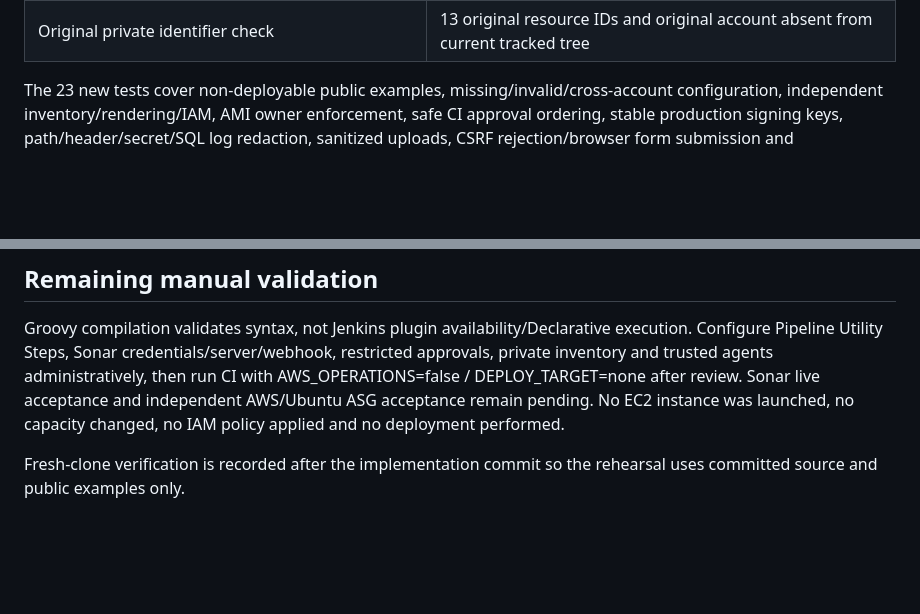
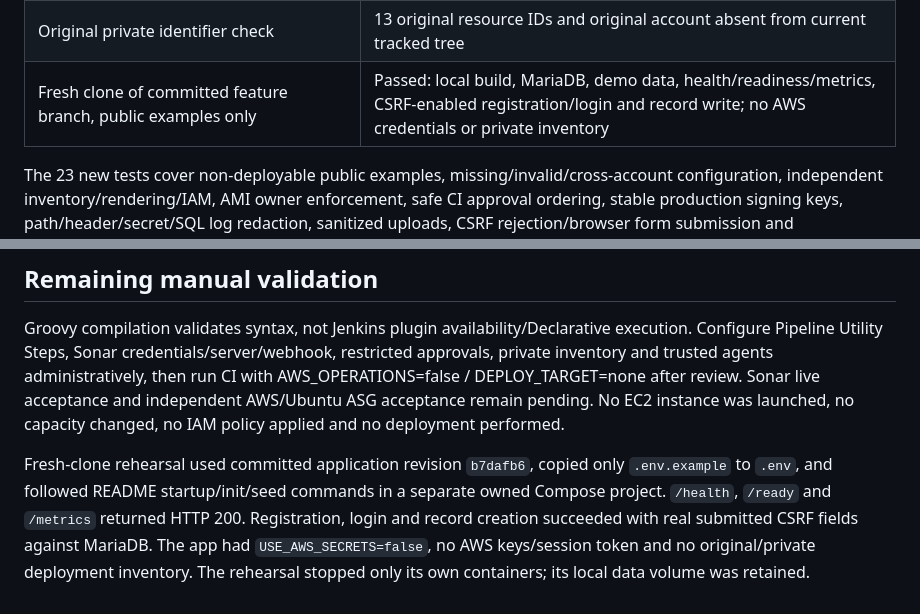
Before and after one commit to muhammadbilal-7861/ApexForge-CloudOps-Portal, a Markdown page: docs/VALIDATION.md, 2 parts joined by grey strips. GitHub-like rendering; blank space fills up the shorter version.

Commit message:
Record fresh-clone local usability and security validation evidence

```diff
--- a/docs/VALIDATION.md
+++ b/docs/VALIDATION.md
@@ -18,6 +18,7 @@ Validated 2026-10-10 on the feature branch, without accessing live AWS or changi
 | JSON Schema and semantic configuration checks | Passed for public example and synthetic fixture |
 | Monitoring YAML/JSON/metrics/privacy fixtures | Passed |
 | Original private identifier check | 13 original resource IDs and original account absent from current tracked tree |
+| Fresh clone of committed feature branch, public examples only | Passed: local build, MariaDB, demo data, health/readiness/metrics, CSRF-enabled registration/login and record write; no AWS credentials or private inventory |
 
 The 23 new tests cover non-deployable public examples, missing/invalid/cross-account configuration, independent inventory/rendering/IAM, AMI owner enforcement, safe CI approval ordering, stable production signing keys, path/header/secret/SQL log redaction, sanitized uploads, CSRF rejection/browser form submission and development-only idempotent demo data. Existing canary, bridge/dual-stack networking, canonical identity, immutable ECR, permissions, first-boot, per-instance ASG and rollback regressions remain intact.
 
@@ -31,4 +32,4 @@ The complete suite was packaged from tracked source into a disposable test conta
 
 Groovy compilation validates syntax, not Jenkins plugin availability/Declarative execution. Configure Pipeline Utility Steps, Sonar credentials/server/webhook, restricted approvals, private inventory and trusted agents administratively, then run CI with AWS_OPERATIONS=false / DEPLOY_TARGET=none after review. Sonar live acceptance and independent AWS/Ubuntu ASG acceptance remain pending. No EC2 instance was launched, no capacity changed, no IAM policy applied and no deployment performed.
 
-Fresh-clone verification is recorded after the implementation commit so the rehearsal uses committed source and public examples only.
+Fresh-clone rehearsal used committed application revision `b7dafb6`, copied only `.env.example` to `.env`, and followed README startup/init/seed commands in a separate owned Compose project. `/health`, `/ready` and `/metrics` returned HTTP 200. Registration, login and record creation succeeded with real submitted CSRF fields against MariaDB. The app had `USE_AWS_SECRETS=false`, no AWS keys/session token and no original/private deployment inventory. The rehearsal stopped only its own containers; its local data volume was retained.
```
